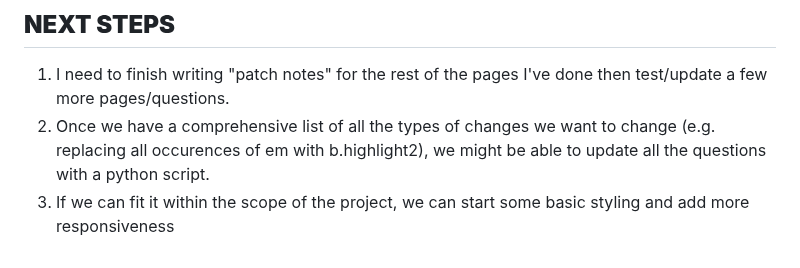
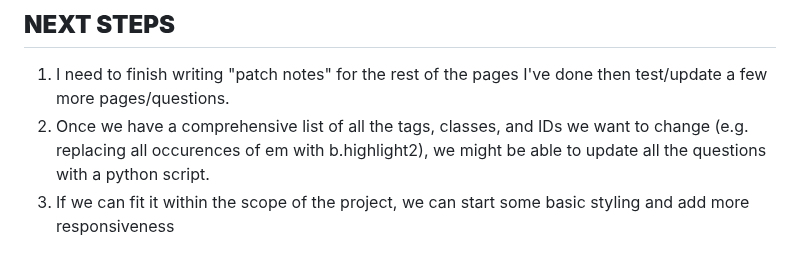
Before and after one commit to nickolasram/AD410Style, a Markdown page: README.md, the part around the change. GitHub-like rendering.

```diff
--- a/README.md
+++ b/README.md
@@ -74,5 +74,5 @@ I've tried to leave the look of the website untouched so far with one exception-
 
 ## **NEXT STEPS**
 1. I need to finish writing "patch notes" for the rest of the pages I've done then test/update a few more pages/questions.
-2. Once we have a comprehensive list of all the types of changes we want to change (e.g. replacing all occurences of em with b.highlight2), we might be able to update all the questions with a python script.
+2. Once we have a comprehensive list of all the tags, classes, and IDs we want to change (e.g. replacing all occurences of em with b.highlight2), we might be able to update all the questions with a python script.
 3. If we can fit it within the scope of the project, we can start some basic styling and add more responsiveness
```
